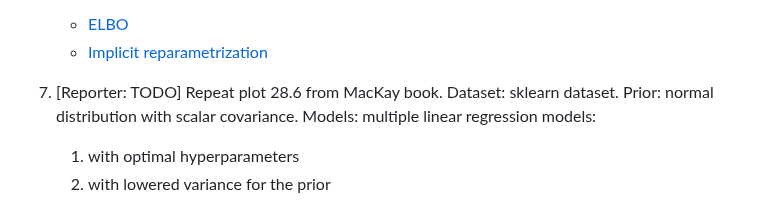
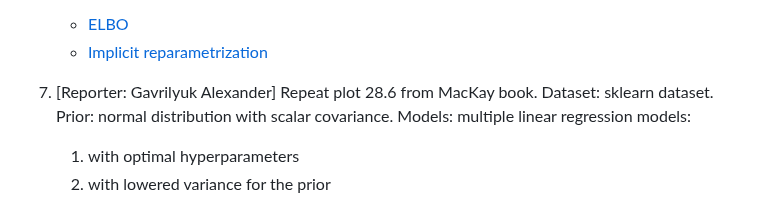
Before and after one commit to intsystems/BMM, a Markdown page: task1/readme.md, the part around the change. GitHub-like rendering.

```diff
--- a/task1/readme.md
+++ b/task1/readme.md
@@ -36,7 +36,7 @@ Estimate quality of approximation, speed of approximation, and KL divergence bet
        * [Implicit reparametrization](https://proceedings.neurips.cc/paper_files/paper/2018/file/92c8c96e4c37100777c7190b76d28233-Paper.pdf)
 
 
-7. [Reporter: TODO] Repeat plot 28.6 from MacKay book. Dataset: sklearn dataset.
+7. [Reporter: Gavrilyuk Alexander] Repeat plot 28.6 from MacKay book. Dataset: sklearn dataset.
     Prior: normal distribution with scalar covariance. Models: multiple linear regression models:
     1. with optimal hyperparameters
     2. with lowered variance for the prior
```
